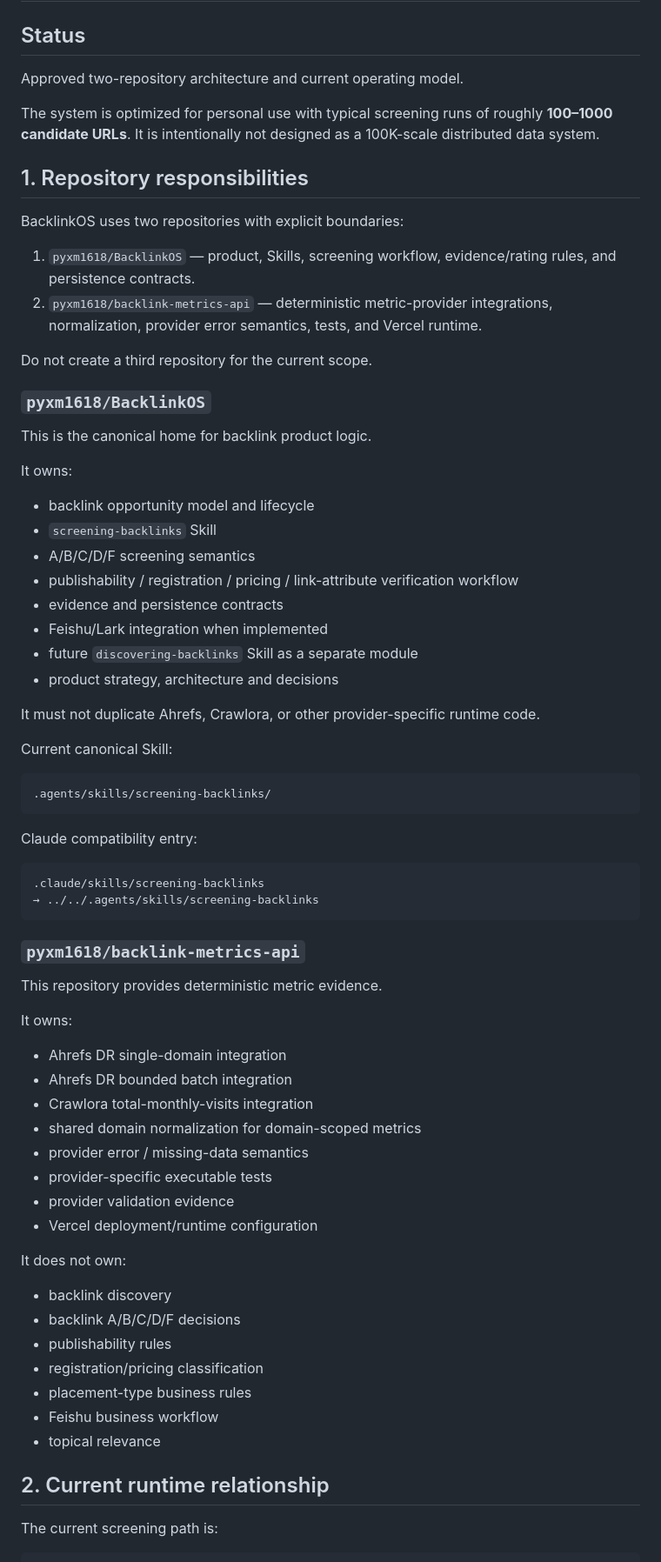
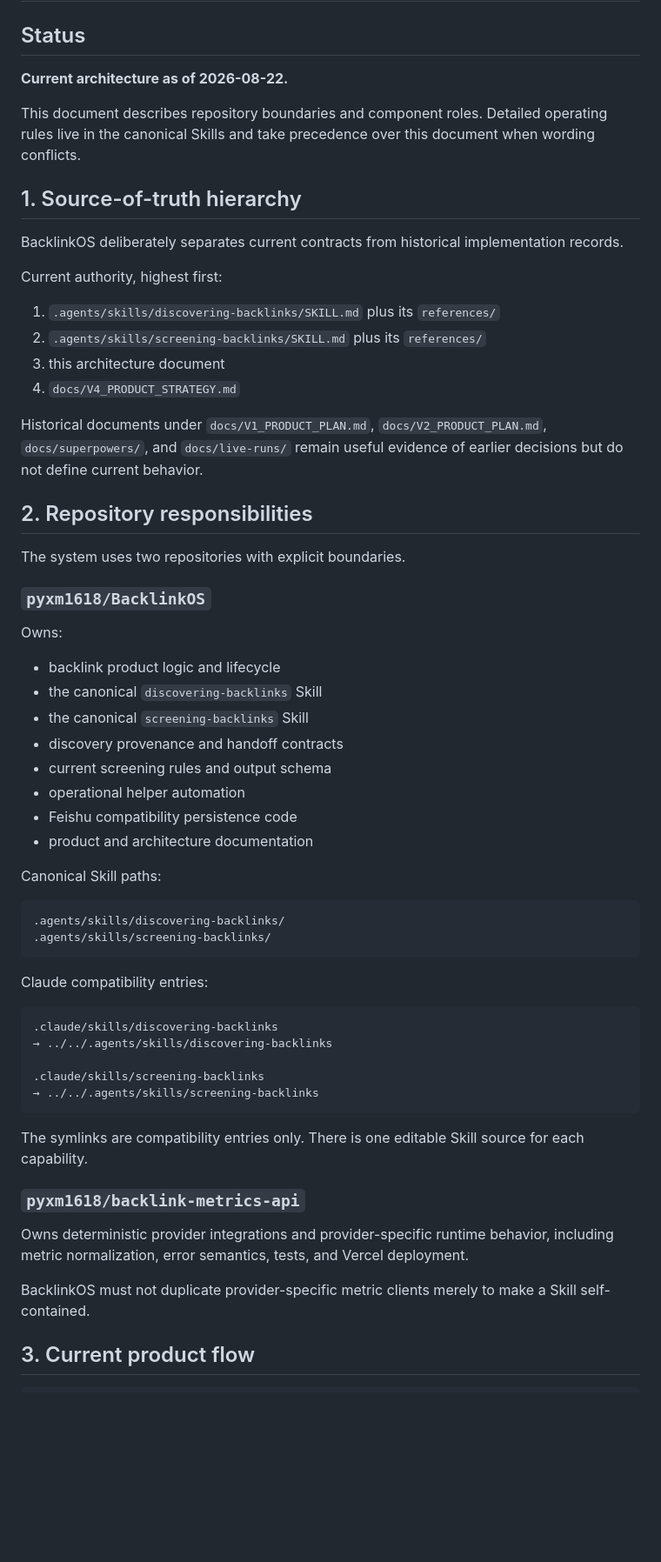
Before and after one commit to pyxm1618/BacklinkOS, a Markdown page: docs/REPOSITORY_ARCHITECTURE.md, the part around one of its changes. Shown at 87% size. Rendered like a GitHub page; blank space fills up the shorter version.

````diff
--- a/docs/REPOSITORY_ARCHITECTURE.md
+++ b/docs/REPOSITORY_ARCHITECTURE.md
@@ -2,76 +2,65 @@
 
 ## Status
 
-Approved two-repository architecture and current operating model.
+**Current architecture as of 2026-08-22.**
 
-The system is optimized for personal use with typical screening runs of roughly **100–1000 candidate URLs**. It is intentionally not designed as a 100K-scale distributed data system.
+This document describes repository boundaries and component roles. Detailed operating rules live in the canonical Skills and take precedence over this document when wording conflicts.
 
-## 1. Repository responsibilities
+## 1. Source-of-truth hierarchy
 
-BacklinkOS uses two repositories with explicit boundaries:
+BacklinkOS deliberately separates current contracts from historical implementation records.
 
-1. `pyxm1618/BacklinkOS` — product, Skills, screening workflow, evidence/rating rules, and persistence contracts.
-2. `pyxm1618/backlink-metrics-api` — deterministic metric-provider integrations, normalization, provider error semantics, tests, and Vercel runtime.
+Current authority, highest first:
 
-Do not create a third repository for the current scope.
+1. `.agents/skills/discovering-backlinks/SKILL.md` plus its `references/`
+2. `.agents/skills/screening-backlinks/SKILL.md` plus its `references/`
+3. this architecture document
+4. `docs/V4_PRODUCT_STRATEGY.md`
+
+Historical documents under `docs/V1_PRODUCT_PLAN.md`, `docs/V2_PRODUCT_PLAN.md`, `docs/superpowers/`, and `docs/live-runs/` remain useful evidence of earlier decisions but do not define current behavior.
+
+## 2. Repository responsibilities
+
+The system uses two repositories with explicit boundaries.
 
 ### `pyxm1618/BacklinkOS`
 
-This is the canonical home for backlink product logic.
+Owns:
 
-It owns:
+- backlink product logic and lifecycle
+- the canonical `discovering-backlinks` Skill
+- the canonical `screening-backlinks` Skill
+- discovery provenance and handoff contracts
+- current screening rules and output schema
+- operational helper automation
+- Feishu compatibility persistence code
+- product and architecture documentation
 
-- backlink opportunity model and lifecycle
-- `screening-backlinks` Skill
-- A/B/C/D/F screening semantics
-- publishability / registration / pricing / link-attribute verification workflow
-- evidence and persistence contracts
-- Feishu/Lark integration when implemented
-- future `discovering-backlinks` Skill as a separate module
-- product strategy, architecture and decisions
-
-It must not duplicate Ahrefs, Crawlora, or other provider-specific runtime code.
-
-Current canonical Skill:
+Canonical Skill paths:
 
 ```text
+.agents/skills/discovering-backlinks/
 .agents/skills/screening-backlinks/
 ```
 
-Claude compatibility entry:
+Claude compatibility entries:
 
 ```text
+.claude/skills/discovering-backlinks
+→ ../../.agents/skills/discovering-backlinks
+
 .claude/skills/screening-backlinks
 → ../../.agents/skills/screening-backlinks
 ```
 
+The symlinks are compatibility entries only. There is one editable Skill source for each capability.
+
 ### `pyxm1618/backlink-metrics-api`
 
-This repository provides deterministic metric evidence.
+Owns deterministic provider integrations and provider-specific runtime behavior, including metric normalization, error semantics, tests, and Vercel deployment.
 
-It owns:
+BacklinkOS must not duplicate provider-specific metric clients merely to make a Skill self-contained.
 
-- Ahrefs DR single-domain integration
-- Ahrefs DR bounded batch integration
-- Crawlora total-monthly-visits integration
-- shared domain normalization for domain-scoped metrics
-- provider error / missing-data semantics
-- provider-specific executable tests
-- provider validation evidence
-- Vercel deployment/runtime configuration
-
-It does not own:
-
-- backlink discovery
-- backlink A/B/C/D/F decisions
-- publishability rules
-- registration/pricing classification
-- placement-type business rules
-- Feishu business workflow
-- topical relevance
-
-## 2. Current runtime relationship
-
-The current screening path is:
+## 3. Current product flow
 
 ```text
````
Also changed, not shown: other parts of docs/REPOSITORY_ARCHITECTURE.md (+76 -94 lines).
